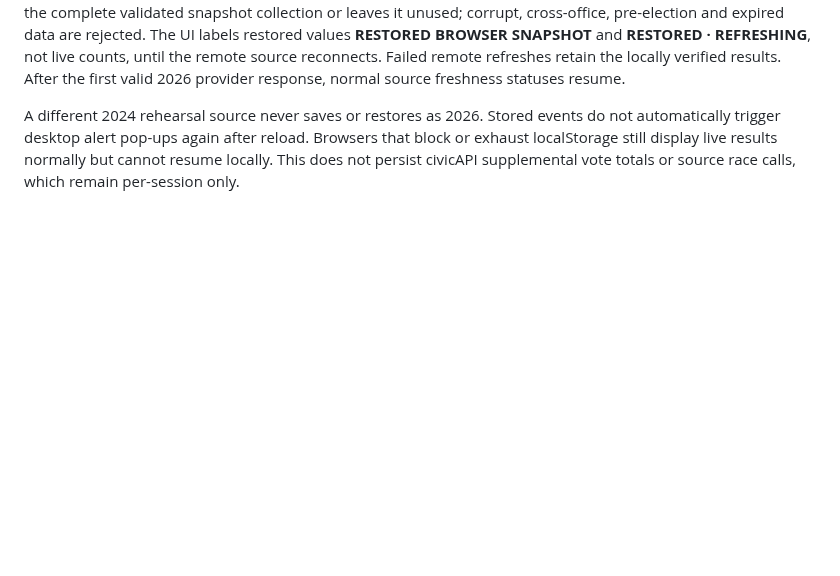
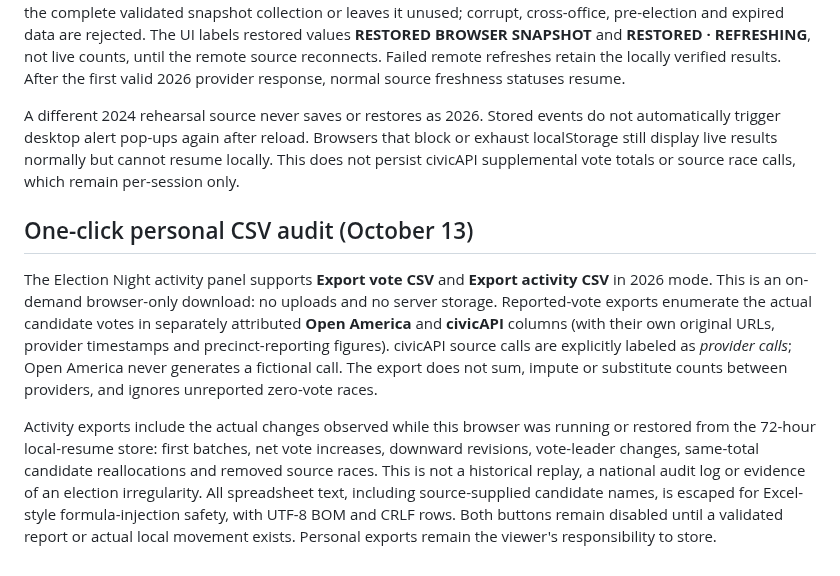
Before and after one commit to jmon18-rgb/Election-Command-Center, a Markdown page: ELECTION_NIGHT_SOURCES.md, the part around the change. Rendered like a GitHub page; blank space fills up the shorter version.

Commit message:
Document locally downloadable 2026 vote and activity audit with source separation and Excel safety

```diff
--- a/ELECTION_NIGHT_SOURCES.md
+++ b/ELECTION_NIGHT_SOURCES.md
@@ -130,3 +130,9 @@ While 2026 general-election results are being reported, Election Night stores on
 On page reload, the app checks the storage version, election date, save timestamp (maximum age **72 hours**), each office's full original source integrity contract and the shape of all saved movement records. It either restores the complete validated snapshot collection or leaves it unused; corrupt, cross-office, pre-election and expired data are rejected. The UI labels restored values **RESTORED BROWSER SNAPSHOT** and **RESTORED · REFRESHING**, not live counts, until the remote source reconnects. Failed remote refreshes retain the locally verified results. After the first valid 2026 provider response, normal source freshness statuses resume.
 
 A different 2024 rehearsal source never saves or restores as 2026. Stored events do not automatically trigger desktop alert pop-ups again after reload. Browsers that block or exhaust localStorage still display live results normally but cannot resume locally. This does not persist civicAPI supplemental vote totals or source race calls, which remain per-session only.
+
+## One-click personal CSV audit (October 13)
+
+The Election Night activity panel supports **Export vote CSV** and **Export activity CSV** in 2026 mode. This is an on-demand browser-only download: no uploads and no server storage. Reported-vote exports enumerate the actual candidate votes in separately attributed **Open America** and **civicAPI** columns (with their own original URLs, provider timestamps and precinct-reporting figures). civicAPI source calls are explicitly labeled as *provider calls*; Open America never generates a fictional call. The export does not sum, impute or substitute counts between providers, and ignores unreported zero-vote races.
+
+Activity exports include the actual changes observed while this browser was running or restored from the 72-hour local-resume store: first batches, net vote increases, downward revisions, vote-leader changes, same-total candidate reallocations and removed source races. This is not a historical replay, a national audit log or evidence of an election irregularity. All spreadsheet text, including source-supplied candidate names, is escaped for Excel-style formula-injection safety, with UTF-8 BOM and CRLF rows. Both buttons remain disabled until a validated report or actual local movement exists. Personal exports remain the viewer's responsibility to store.
```
